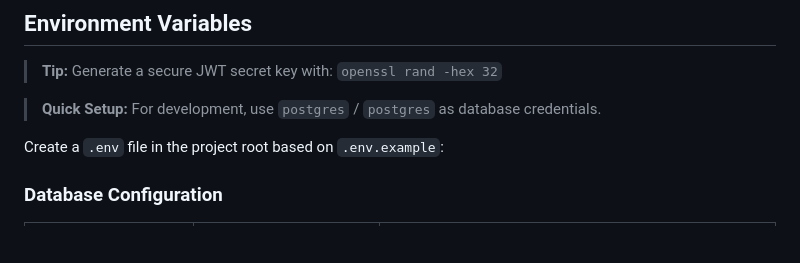
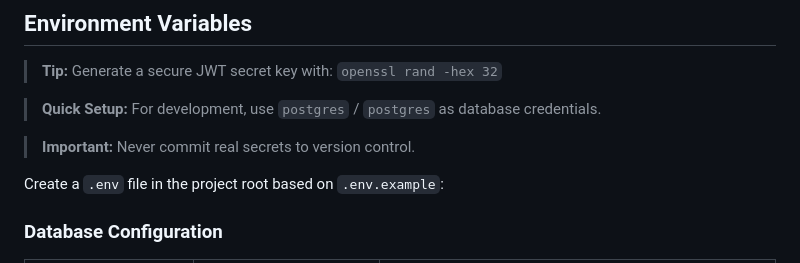
Before and after one commit to kmurygin/healthy-carbs, a Markdown page: README.md, the part around the change. GitHub-like rendering; blank space fills up the shorter version.

Commit message:
docs(readme): add note

```diff
--- a/README.md
+++ b/README.md
@@ -235,6 +235,8 @@ npm run lint
 
 > **Quick Setup:** For development, use `postgres` / `postgres` as database credentials.
 
+> **Important:** Never commit real secrets to version control.
+
 Create a `.env` file in the project root based on `.env.example`:
 
 ### Database Configuration
```
